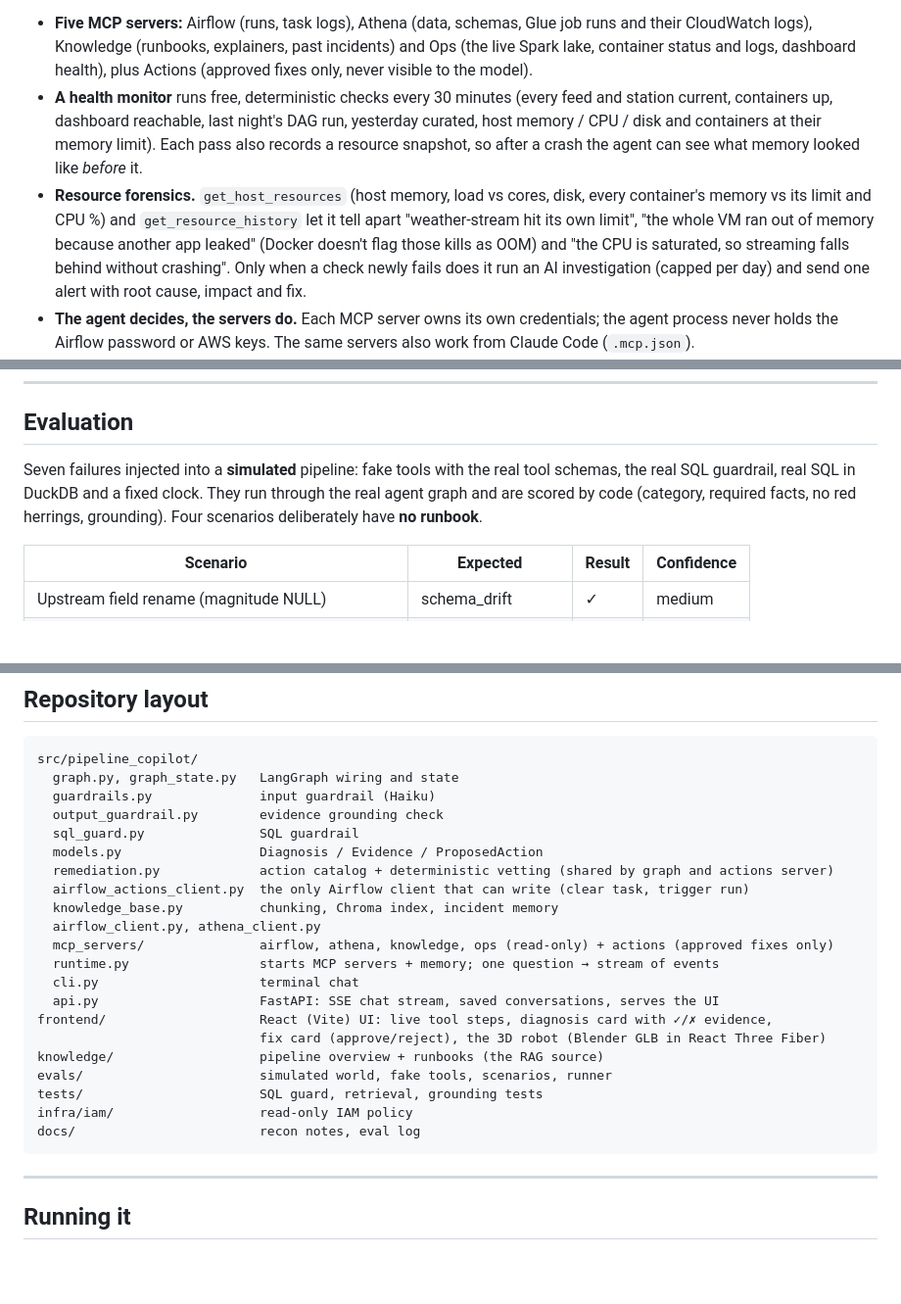
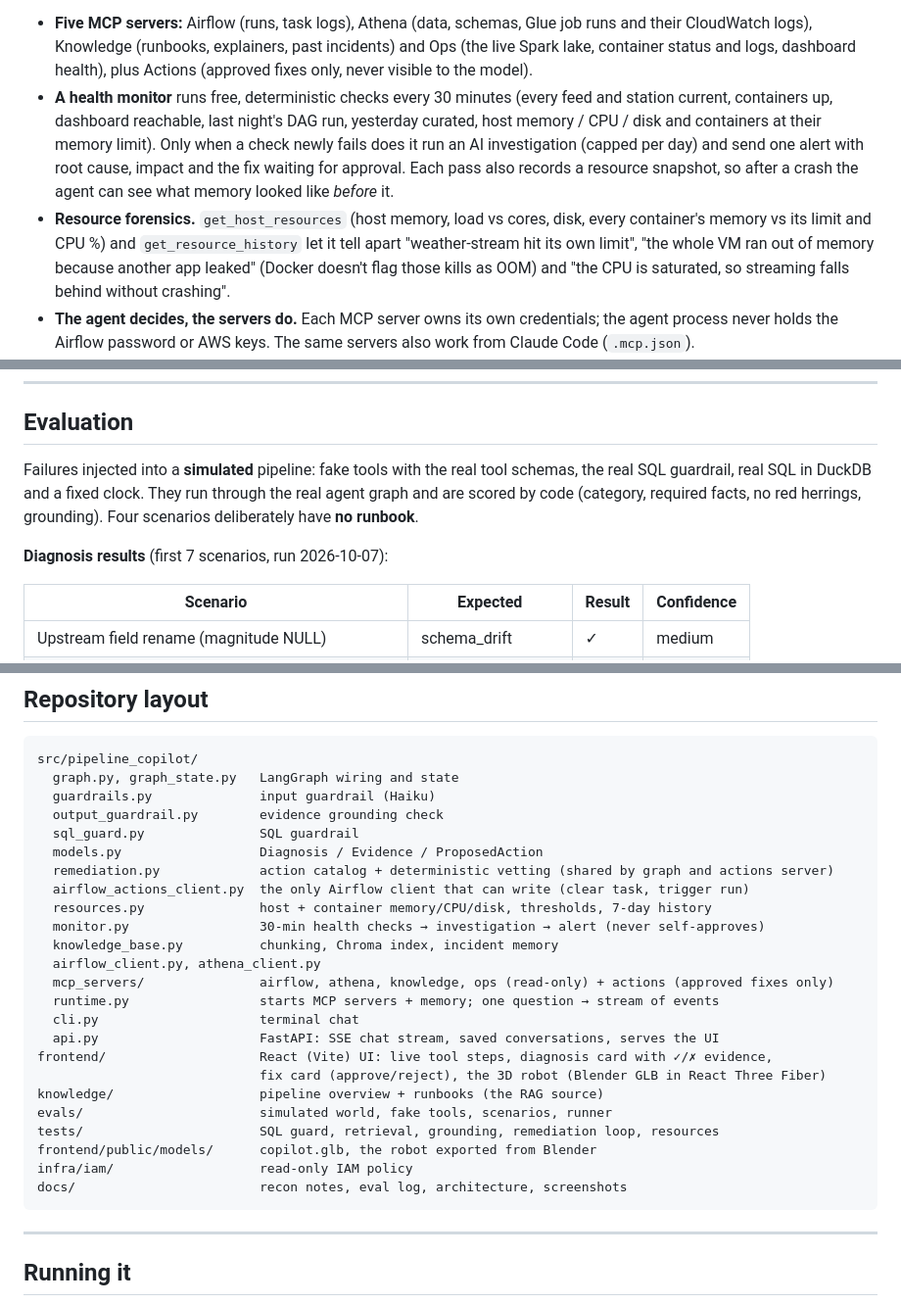
Before and after one commit to mahendramahato/pipeline-copilot, a Markdown page: README.md, 3 parts joined by grey strips. Shown at 98% size. Drawn GitHub-style; blank space fills up the shorter version.

````diff
--- a/README.md
+++ b/README.md
@@ -76,8 +119,8 @@ are split by section and embedded into Chroma offline (whenever the docs change)
 agent searches them during an investigation. The same store keeps verified past incidents.
 
 - **Five MCP servers:** Airflow (runs, task logs), Athena (data, schemas, Glue job runs and their CloudWatch logs), Knowledge (runbooks, explainers, past incidents) and Ops (the live Spark lake, container status and logs, dashboard health), plus Actions (approved fixes only, never visible to the model).
-- **A health monitor** runs free, deterministic checks every 30 minutes (every feed and station current, containers up, dashboard reachable, last night's DAG run, yesterday curated, host memory / CPU / disk and containers at their memory limit). Each pass also records a resource snapshot, so after a crash the agent can see what memory looked like *before* it.
-- **Resource forensics.** `get_host_resources` (host memory, load vs cores, disk, every container's memory vs its limit and CPU %) and `get_resource_history` let it tell apart "weather-stream hit its own limit", "the whole VM ran out of memory because another app leaked" (Docker doesn't flag those kills as OOM) and "the CPU is saturated, so streaming falls behind without crashing". Only when a check newly fails does it run an AI investigation (capped per day) and send one alert with root cause, impact and fix.
+- **A health monitor** runs free, deterministic checks every 30 minutes (every feed and station current, containers up, dashboard reachable, last night's DAG run, yesterday curated, host memory / CPU / disk and containers at their memory limit). Only when a check newly fails does it run an AI investigation (capped per day) and send one alert with root cause, impact and the fix waiting for approval. Each pass also records a resource snapshot, so after a crash the agent can see what memory looked like *before* it.
+- **Resource forensics.** `get_host_resources` (host memory, load vs cores, disk, every container's memory vs its limit and CPU %) and `get_resource_history` let it tell apart "weather-stream hit its own limit", "the whole VM ran out of memory because another app leaked" (Docker doesn't flag those kills as OOM) and "the CPU is saturated, so streaming falls behind without crashing".
 - **The agent decides, the servers do.** Each MCP server owns its own credentials; the agent process never holds the Airflow password or AWS keys. The same servers also work from Claude Code (`.mcp.json`).
 - **Diagnosis is a separate, typed step.** The agent investigates freely, then a focused call extracts a Pydantic `Diagnosis` (category, root cause, evidence quotes, impact, fix, runbooks used, what's unverified, confidence).
 - **Questions escalate.** "Did Glue run OK?" is routed as a question, but if the answer surfaces a real problem, a cheap triage step escalates it into a full diagnosis instead of stopping at a chat reply.
@@ -112,7 +155,9 @@ diagnose → verify evidence → plan ──(no safe action)──────
 
 ## Evaluation
 
-Seven failures injected into a **simulated** pipeline: fake tools with the real tool schemas, the real SQL guardrail, real SQL in DuckDB and a fixed clock. They run through the real agent graph and are scored by code (category, required facts, no red herrings, grounding). Four scenarios deliberately have **no runbook**.
+Failures injected into a **simulated** pipeline: fake tools with the real tool schemas, the real SQL guardrail, real SQL in DuckDB and a fixed clock. They run through the real agent graph and are scored by code (category, required facts, no red herrings, grounding). Four scenarios deliberately have **no runbook**.
+
+**Diagnosis results** (first 7 scenarios, run 2026-10-07):
 
 | Scenario | Expected | Result | Confidence |
 |---|---|---|---|
@@ -155,6 +212,8 @@ src/pipeline_copilot/
   models.py                  Diagnosis / Evidence / ProposedAction
   remediation.py             action catalog + deterministic vetting (shared by graph and actions server)
   airflow_actions_client.py  the only Airflow client that can write (clear task, trigger run)
+  resources.py               host + container memory/CPU/disk, thresholds, 7-day history
+  monitor.py                 30-min health checks → investigation → alert (never self-approves)
   knowledge_base.py          chunking, Chroma index, incident memory
   airflow_client.py, athena_client.py
   mcp_servers/               airflow, athena, knowledge, ops (read-only) + actions (approved fixes only)
@@ -165,9 +224,10 @@ frontend/                    React (Vite) UI: live tool steps, diagnosis card wi
                              fix card (approve/reject), the 3D robot (Blender GLB in React Three Fiber)
 knowledge/                   pipeline overview + runbooks (the RAG source)
 evals/                       simulated world, fake tools, scenarios, runner
-tests/                       SQL guard, retrieval, grounding tests
+tests/                       SQL guard, retrieval, grounding, remediation loop, resources
+frontend/public/models/      copilot.glb, the robot exported from Blender
 infra/iam/                   read-only IAM policy
-docs/                        recon notes, eval log
+docs/                        recon notes, eval log, architecture, screenshots
 ```
 
 ---
````
Also changed, not shown: other parts of README.md (+74 -16 lines), docs/fix-flow.png (added).
